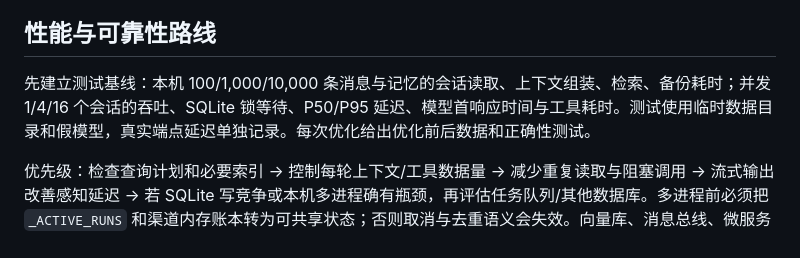
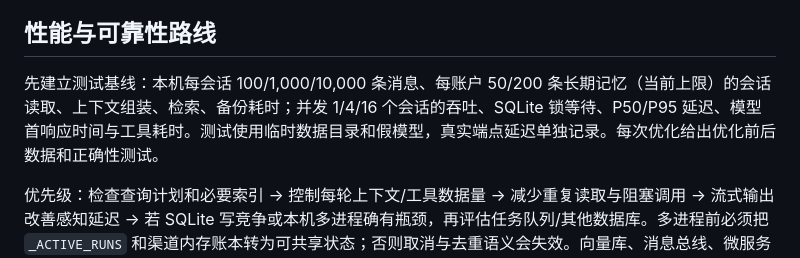
Before and after one commit to Nico-Sq/Nico-agent, a Markdown page: docs/ARCHITECTURE_EVOLUTION.md, the part around the change. GitHub-like rendering.

```diff
--- a/docs/ARCHITECTURE_EVOLUTION.md
+++ b/docs/ARCHITECTURE_EVOLUTION.md
@@ -70,7 +70,7 @@ tests/                   # 按用例、契约和少量端到端流程组织
 
 ## 性能与可靠性路线
 
-先建立测试基线：本机 100/1,000/10,000 条消息与记忆的会话读取、上下文组装、检索、备份耗时；并发 1/4/16 个会话的吞吐、SQLite 锁等待、P50/P95 延迟、模型首响应时间与工具耗时。测试使用临时数据目录和假模型，真实端点延迟单独记录。每次优化给出优化前后数据和正确性测试。
+先建立测试基线：本机每会话 100/1,000/10,000 条消息、每账户 50/200 条长期记忆（当前上限）的会话读取、上下文组装、检索、备份耗时；并发 1/4/16 个会话的吞吐、SQLite 锁等待、P50/P95 延迟、模型首响应时间与工具耗时。测试使用临时数据目录和假模型，真实端点延迟单独记录。每次优化给出优化前后数据和正确性测试。
 
 优先级：检查查询计划和必要索引 → 控制每轮上下文/工具数据量 → 减少重复读取与阻塞调用 → 流式输出改善感知延迟 → 若 SQLite 写竞争或本机多进程确有瓶颈，再评估任务队列/其他数据库。多进程前必须把 `_ACTIVE_RUNS` 和渠道内存账本转为可共享状态；否则取消与去重语义会失效。向量库、消息总线、微服务和容器编排没有当前性能证据，不列为既定实现。
 
```
Also changed, not shown: AI_EXECUTION_PLAN.md (added, +125 -0 lines), DEVELOPMENT_PLAN.md (+1 -1 lines).
